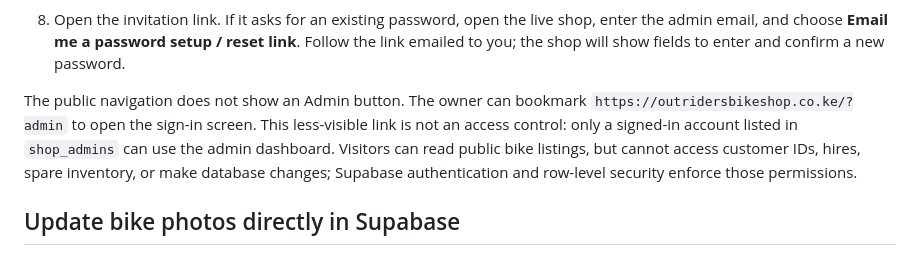
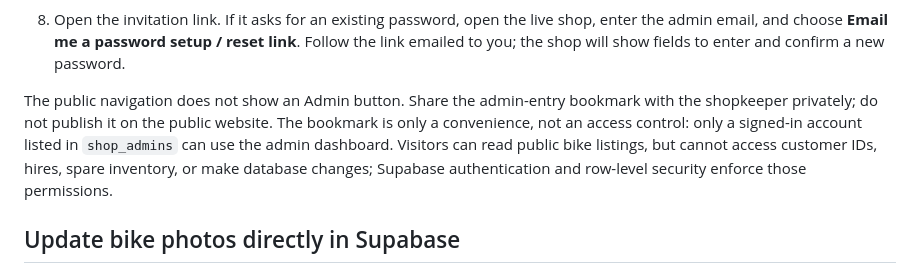
Before and after one commit to davidotieno13827-cell/Outriderzbike, a Markdown page: SUPABASE-SETUP.md, the part around the change. GitHub-like rendering.

Commit message:
Keep admin bookmark out of public docs
Co-authored-by: Copilot <223556219+Copilot@users.noreply.github.com>

```diff
--- a/SUPABASE-SETUP.md
+++ b/SUPABASE-SETUP.md
@@ -53,7 +53,7 @@ The production domain is `outridersbikeshop.co.ke`, managed at Truehost Kenya. V
 7. If an invitation link already expired or opened `localhost:3000`, delete/resend the invitation after correcting the URL settings.
 8. Open the invitation link. If it asks for an existing password, open the live shop, enter the admin email, and choose **Email me a password setup / reset link**. Follow the link emailed to you; the shop will show fields to enter and confirm a new password.
 
-The public navigation does not show an Admin button. The owner can bookmark `https://outridersbikeshop.co.ke/?admin` to open the sign-in screen. This less-visible link is not an access control: only a signed-in account listed in `shop_admins` can use the admin dashboard. Visitors can read public bike listings, but cannot access customer IDs, hires, spare inventory, or make database changes; Supabase authentication and row-level security enforce those permissions.
+The public navigation does not show an Admin button. Share the admin-entry bookmark with the shopkeeper privately; do not publish it on the public website. The bookmark is only a convenience, not an access control: only a signed-in account listed in `shop_admins` can use the admin dashboard. Visitors can read public bike listings, but cannot access customer IDs, hires, spare inventory, or make database changes; Supabase authentication and row-level security enforce those permissions.
 
 ## Update bike photos directly in Supabase
 
```
